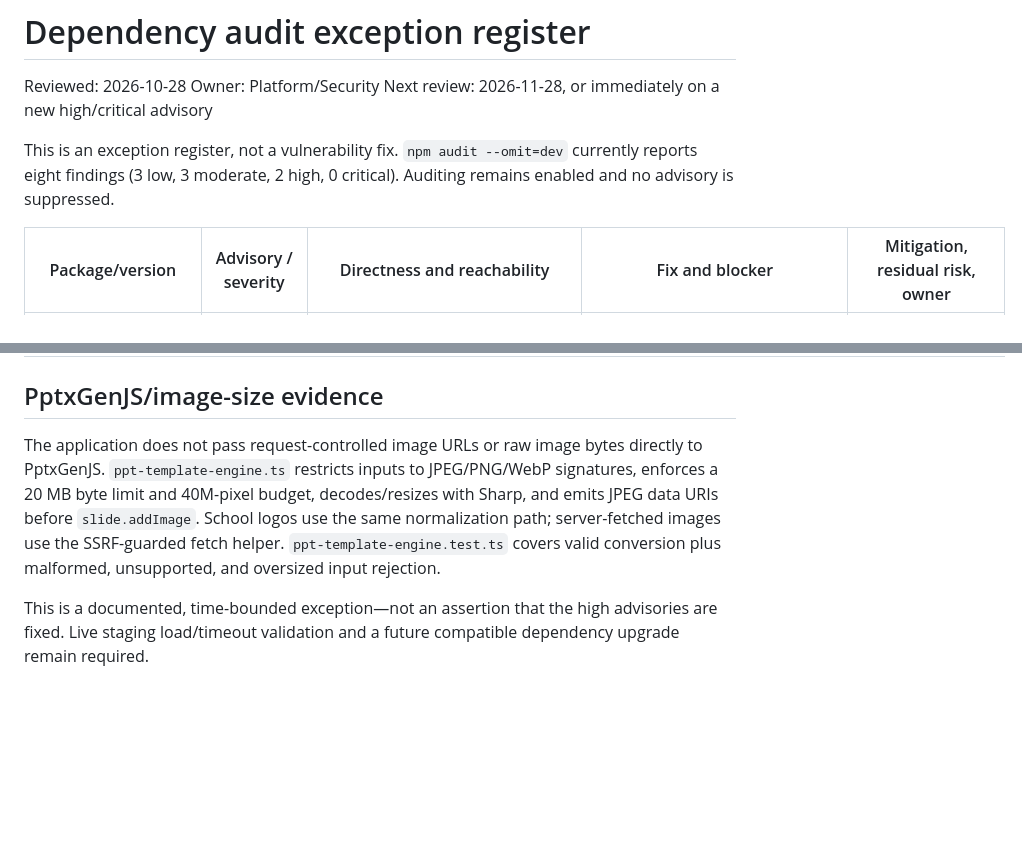
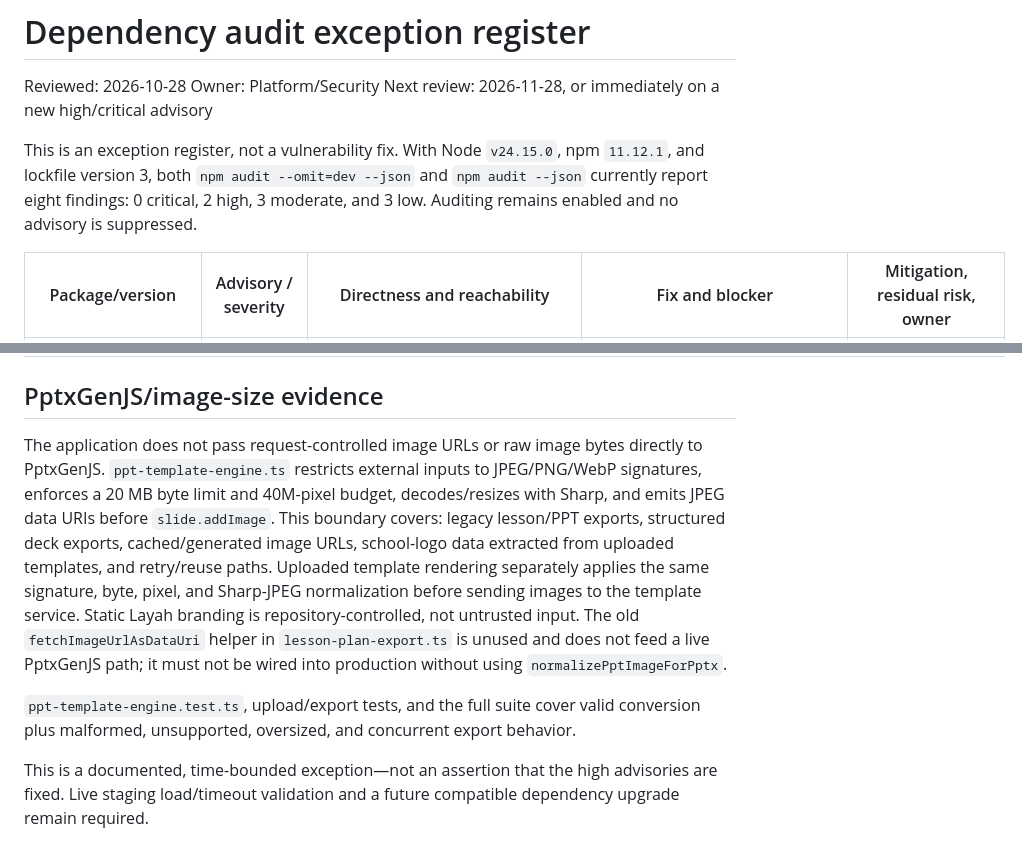
Before and after one commit to yusufbasheer-cpu/teacher-app, a Markdown page: docs/dependency-audit-exceptions.md, 2 parts joined by grey strips. Drawn GitHub-style; blank space fills up the shorter version.

Commit message:
docs: finalize dependency exception evidence

```diff
--- a/docs/dependency-audit-exceptions.md
+++ b/docs/dependency-audit-exceptions.md
@@ -4,9 +4,10 @@ Reviewed: 2026-10-28
 Owner: Platform/Security
 Next review: 2026-11-28, or immediately on a new high/critical advisory
 
-This is an exception register, not a vulnerability fix. `npm audit --omit=dev`
-currently reports eight findings (3 low, 3 moderate, 2 high, 0 critical). Auditing
-remains enabled and no advisory is suppressed.
+This is an exception register, not a vulnerability fix. With Node `v24.15.0`,
+npm `11.12.1`, and lockfile version 3, both `npm audit --omit=dev --json` and
+`npm audit --json` currently report eight findings: 0 critical, 2 high,
+3 moderate, and 3 low. Auditing remains enabled and no advisory is suppressed.
 
 | Package/version | Advisory / severity | Directness and reachability | Fix and blocker | Mitigation, residual risk, owner |
 |---|---|---|---|---|
@@ -22,11 +23,19 @@ remains enabled and no advisory is suppressed.
 ## PptxGenJS/image-size evidence
 
 The application does not pass request-controlled image URLs or raw image bytes directly
-to PptxGenJS. `ppt-template-engine.ts` restricts inputs to JPEG/PNG/WebP signatures,
-enforces a 20 MB byte limit and 40M-pixel budget, decodes/resizes with Sharp, and emits
-JPEG data URIs before `slide.addImage`. School logos use the same normalization path;
-server-fetched images use the SSRF-guarded fetch helper. `ppt-template-engine.test.ts`
-covers valid conversion plus malformed, unsupported, and oversized input rejection.
+to PptxGenJS. `ppt-template-engine.ts` restricts external inputs to JPEG/PNG/WebP
+signatures, enforces a 20 MB byte limit and 40M-pixel budget, decodes/resizes with
+Sharp, and emits JPEG data URIs before `slide.addImage`. This boundary covers:
+legacy lesson/PPT exports, structured deck exports, cached/generated image URLs,
+school-logo data extracted from uploaded templates, and retry/reuse paths. Uploaded
+template rendering separately applies the same signature, byte, pixel, and Sharp-JPEG
+normalization before sending images to the template service. Static Layah branding is
+repository-controlled, not untrusted input. The old `fetchImageUrlAsDataUri` helper in
+`lesson-plan-export.ts` is unused and does not feed a live PptxGenJS path; it must not
+be wired into production without using `normalizePptImageForPptx`.
+
+`ppt-template-engine.test.ts`, upload/export tests, and the full suite cover valid
+conversion plus malformed, unsupported, oversized, and concurrent export behavior.
 
 This is a documented, time-bounded exception—not an assertion that the high advisories
 are fixed. Live staging load/timeout validation and a future compatible dependency
```
Also changed, not shown: other parts of docs/dependency-audit-exceptions.md (+8 -8 lines).
